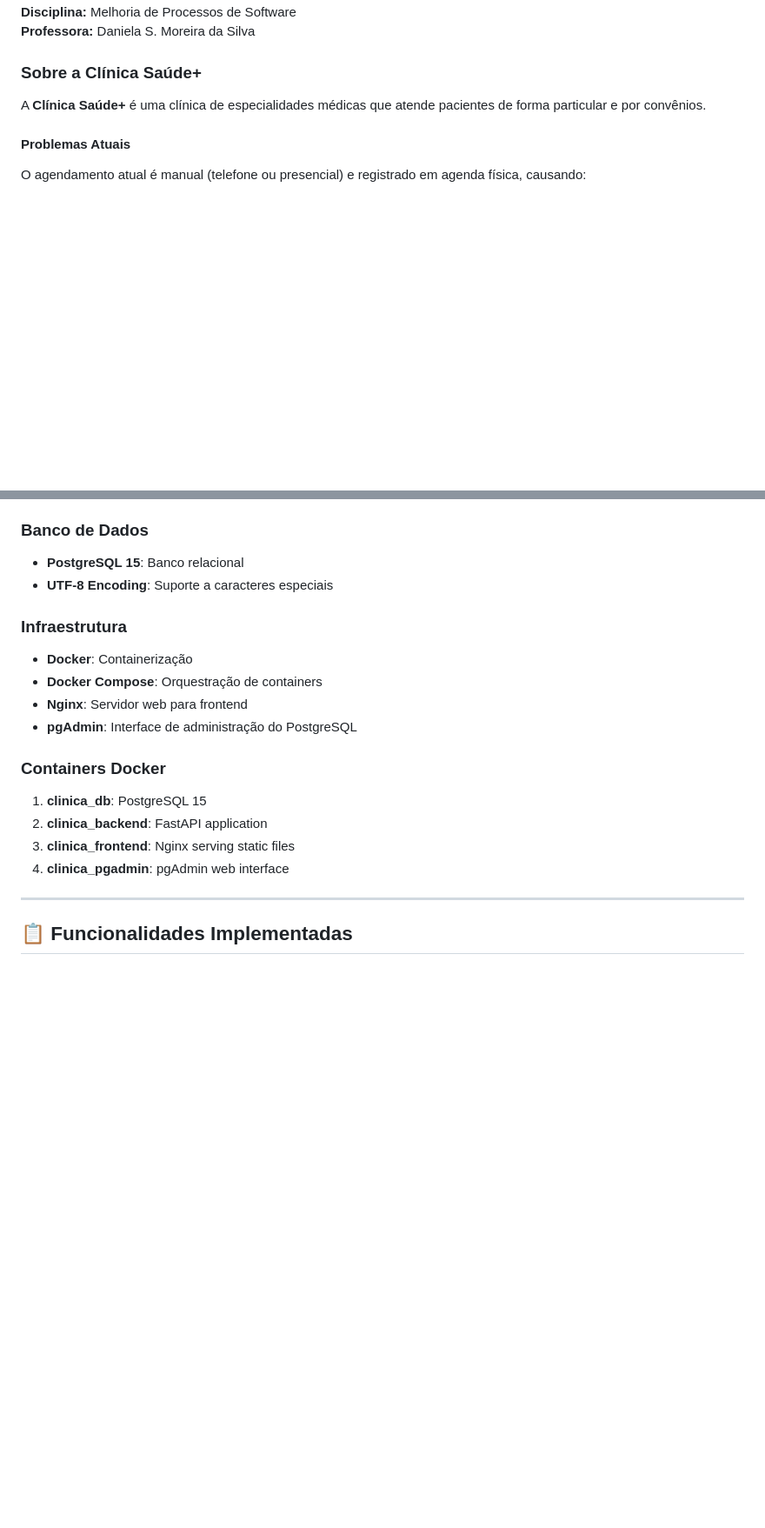
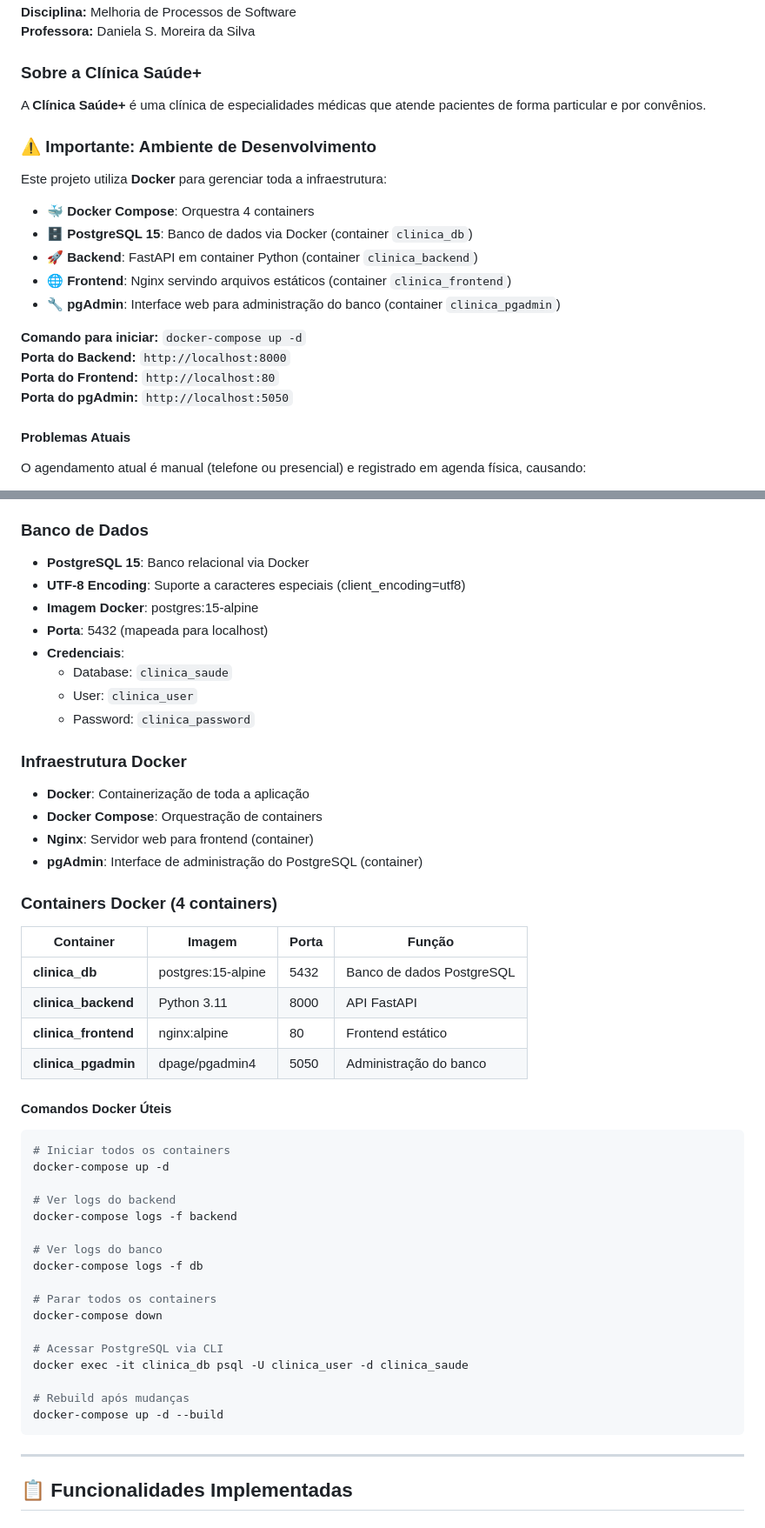
Before and after one commit to rafaelst97/prototype-melhoria, a Markdown page: memoria/CONTEXTO_PROJETO.md, 2 parts joined by grey strips. Shown at 87% size. Rendered like a GitHub page; blank space fills up the shorter version.

Commit message:
docs: adicionar informações sobre Docker e PostgreSQL na memória
- Destacar uso de Docker Compose com 4 containers
- Detalhar configuração do PostgreSQL 15 via Docker
- Adicionar credenciais e portas do banco de dados
- Incluir tabela de containers com suas funções
- Adicionar comandos Docker úteis
- Especificar encoding UTF-8 do PostgreSQL

````diff
--- a/memoria/CONTEXTO_PROJETO.md
+++ b/memoria/CONTEXTO_PROJETO.md
@@ -29,6 +29,21 @@
 ### Sobre a Clínica Saúde+
 
 A **Clínica Saúde+** é uma clínica de especialidades médicas que atende pacientes de forma particular e por convênios.
+
+### ⚠️ Importante: Ambiente de Desenvolvimento
+
+Este projeto utiliza **Docker** para gerenciar toda a infraestrutura:
+
+- 🐳 **Docker Compose**: Orquestra 4 containers
+- 🗄️ **PostgreSQL 15**: Banco de dados via Docker (container `clinica_db`)
+- 🚀 **Backend**: FastAPI em container Python (container `clinica_backend`)
+- 🌐 **Frontend**: Nginx servindo arquivos estáticos (container `clinica_frontend`)
+- 🔧 **pgAdmin**: Interface web para administração do banco (container `clinica_pgadmin`)
+
+**Comando para iniciar:** `docker-compose up -d`
+**Porta do Backend:** `http://localhost:8000`
+**Porta do Frontend:** `http://localhost:80`
+**Porta do pgAdmin:** `http://localhost:5050`
 
 #### Problemas Atuais
 O agendamento atual é manual (telefone ou presencial) e registrado em agenda física, causando:
@@ -399,20 +417,50 @@ Usuario (Classe Base)
 - **Uvicorn**: Servidor ASGI
 
 ### Banco de Dados
-- **PostgreSQL 15**: Banco relacional
-- **UTF-8 Encoding**: Suporte a caracteres especiais
+- **PostgreSQL 15**: Banco relacional via Docker
+- **UTF-8 Encoding**: Suporte a caracteres especiais (client_encoding=utf8)
+- **Imagem Docker**: postgres:15-alpine
+- **Porta**: 5432 (mapeada para localhost)
+- **Credenciais**:
+  - Database: `clinica_saude`
+  - User: `clinica_user`
+  - Password: `clinica_password`
 
-### Infraestrutura
-- **Docker**: Containerização
+### Infraestrutura Docker
+- **Docker**: Containerização de toda a aplicação
 - **Docker Compose**: Orquestração de containers
-- **Nginx**: Servidor web para frontend
-- **pgAdmin**: Interface de administração do PostgreSQL
+- **Nginx**: Servidor web para frontend (container)
+- **pgAdmin**: Interface de administração do PostgreSQL (container)
 
-### Containers Docker
-1. **clinica_db**: PostgreSQL 15
-2. **clinica_backend**: FastAPI application
-3. **clinica_frontend**: Nginx serving static files
-4. **clinica_pgadmin**: pgAdmin web interface
+### Containers Docker (4 containers)
+
+| Container | Imagem | Porta | Função |
+|-----------|--------|-------|--------|
+| **clinica_db** | postgres:15-alpine | 5432 | Banco de dados PostgreSQL |
+| **clinica_backend** | Python 3.11 | 8000 | API FastAPI |
+| **clinica_frontend** | nginx:alpine | 80 | Frontend estático |
+| **clinica_pgadmin** | dpage/pgadmin4 | 5050 | Administração do banco |
+
+#### Comandos Docker Úteis
+```bash
+# Iniciar todos os containers
+docker-compose up -d
+
+# Ver logs do backend
+docker-compose logs -f backend
+
+# Ver logs do banco
+docker-compose logs -f db
+
+# Parar todos os containers
+docker-compose down
+
+# Acessar PostgreSQL via CLI
+docker exec -it clinica_db psql -U clinica_user -d clinica_saude
+
+# Rebuild após mudanças
+docker-compose up -d --build
+```
 
 ---
 
````
Also changed, not shown: other parts of memoria/CONTEXTO_PROJETO.md (+4 -1 lines).
